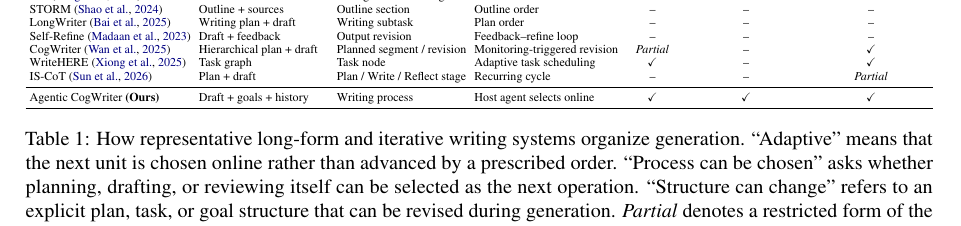
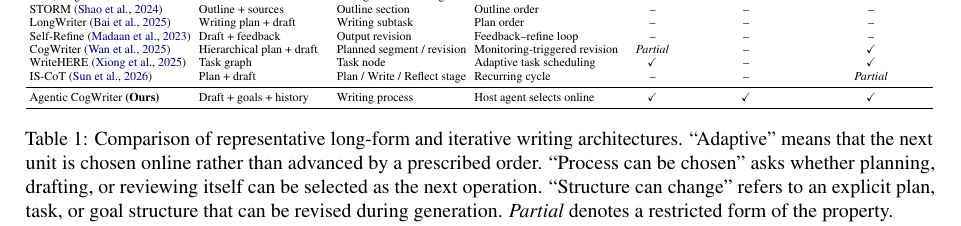
Before and after one commit to shunk031/agentic-cognitive-writing, a LaTeX paper (paper/acl_latex.tex, which reads paper/tab/appendix-comparison.tex): part of page 3 of 19, cut so that both start at the same text. Compiled offline with pdfLaTeX.

Commit message:
paper: simplify related-work comparison caption

```diff
--- a/paper/tab/appendix-comparison.tex
+++ b/paper/tab/appendix-comparison.tex
@@ -62,6 +62,6 @@ IS-CoT~\cite{sun2026cot}
 \bottomrule
 \end{tabular}%
 }
-\caption{How representative long-form and iterative writing systems organize generation. ``Adaptive'' means that the next unit is chosen online rather than advanced by a prescribed order. ``Process can be chosen'' asks whether planning, drafting, or reviewing itself can be selected as the next operation. ``Structure can change'' refers to an explicit plan, task, or goal structure that can be revised during generation. \partly\ denotes a restricted form of the property.}
+\caption{Comparison of representative long-form and iterative writing architectures. ``Adaptive'' means that the next unit is chosen online rather than advanced by a prescribed order. ``Process can be chosen'' asks whether planning, drafting, or reviewing itself can be selected as the next operation. ``Structure can change'' refers to an explicit plan, task, or goal structure that can be revised during generation. \partly\ denotes a restricted form of the property.}
 \label{tab:architecture-comparison}
 \end{table*}
```
